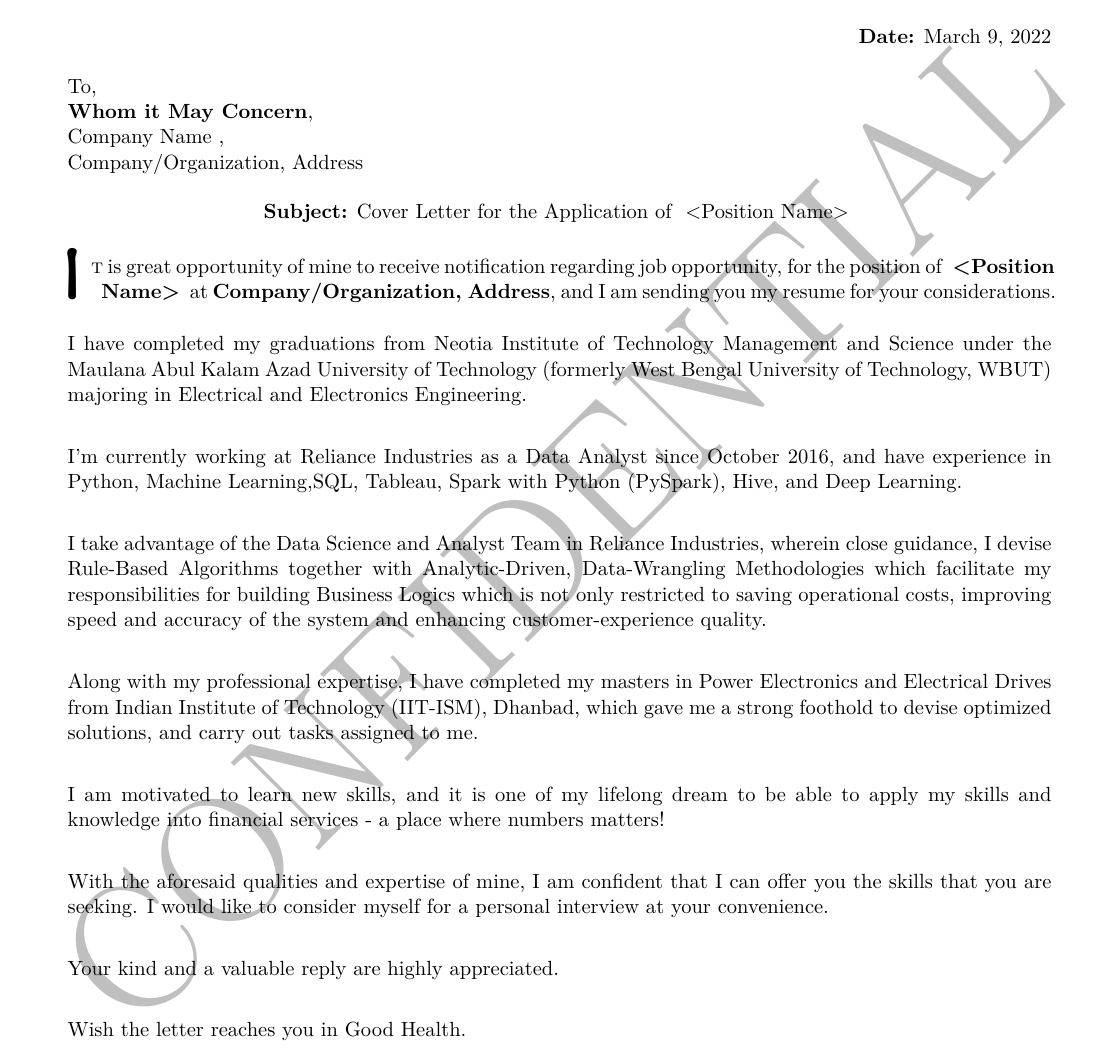
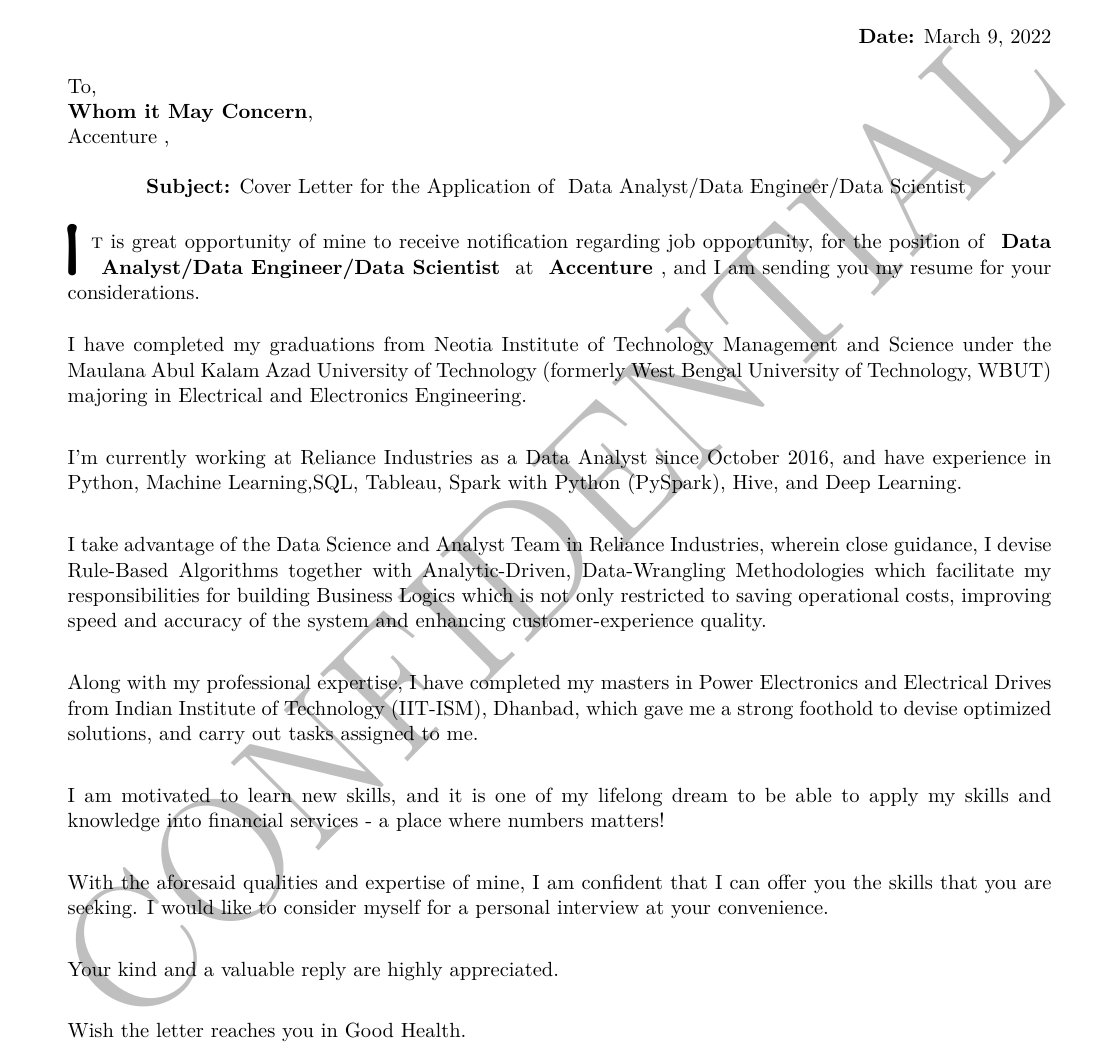
Before and after one commit to ZenithClown/minimalist-resume, a LaTeX document (main.tex, which reads information-coverletter.tex): part of the page, cut so that both start at the same text. Compiled offline with XeLaTeX.

Commit message:
Partially Fixed Company Name and Address Variable
* TODO check and update location and company name

```diff
--- a/information-coverletter.tex
+++ b/information-coverletter.tex
@@ -1,5 +1,5 @@
 \newcommand{\CompanyName}{ % Usage: \CompanyName{<name-of-the-company>}
-	Company Name
+	Accenture
 }
 
 \newcommand{\UniversityName}{ % Usage: \UniversityName{<name-of-the-university>}
@@ -8,7 +8,7 @@
 }
 
 \newcommand{\PositionName}{ % Usage: \PositionName{<name-of-the-position-applying>}
-	<Position Name>
+	Data Analyst/Data Engineer/Data Scientist
 }
 
 % Command: Include Address
@@ -37,7 +37,7 @@
 	%%% --- >>> END : LETTER FOR PhD. APPLICATION <<< --- %%%
 
 	%%% --- >>> START : GENERAL LETTER STRUCTURE FOR JOB OPPORTUNITY <<< --- %%%
-	 \lettrine{\DropCaps I \hspace{1pt}}{t} is great opportunity of mine to receive notification regarding job opportunity, for the position of \textbf{\PositionName} at \textbf{#2}, and I am sending you my resume for your considerations. \\
+	 \lettrine{\DropCaps I \hspace{1pt}}{t} is great opportunity of mine to receive notification regarding job opportunity, for the position of \textbf{\PositionName} at \textbf{\CompanyName}, and I am sending you my resume for your considerations. \\
 	 %% \lettrine{\DropCaps H \hspace{1pt}}{ello} Adesh, it was good to hear from you on LinkedIn regarding job opportunities at \CompanyName. I'm sending you my resume for consideration for a suitable \PositionName role at your company. \\
 
 	%%% --- uncomment for intro-paragraph without a 'position name' --- %%%
--- a/main.tex
+++ b/main.tex
@@ -51,7 +51,7 @@
 	}
 
 	%%% --- Cover Letter --- %%%
-	 \addressee{Whom it May Concern}{Company/Organization, Address}
+	 \addressee{Whom it May Concern}{}
 %	\addressee{Prof. XYZ}{Name of the Place}
 
 	%%% --- >>> START : LETTER FOR PhD. APPLICATION <<< --- %%%
```
Also changed, not shown: main.pdf.
